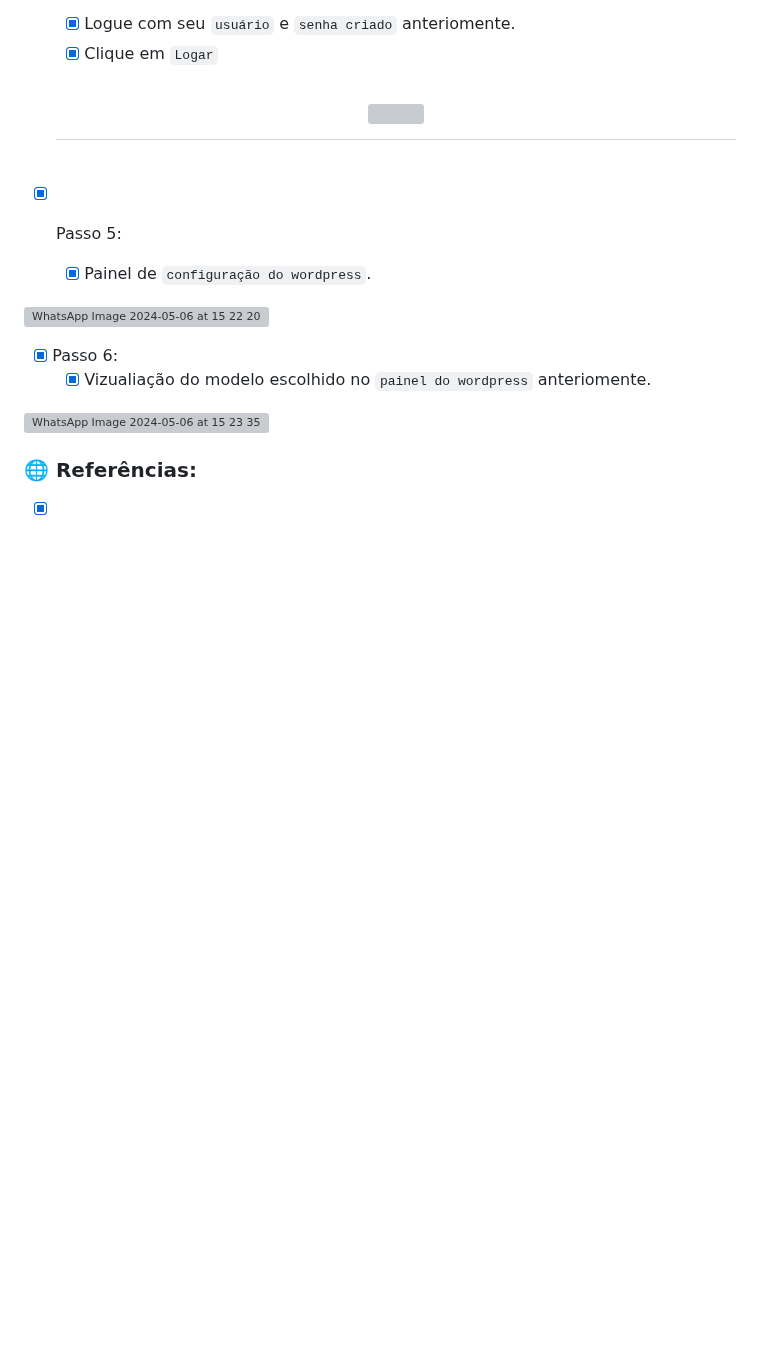
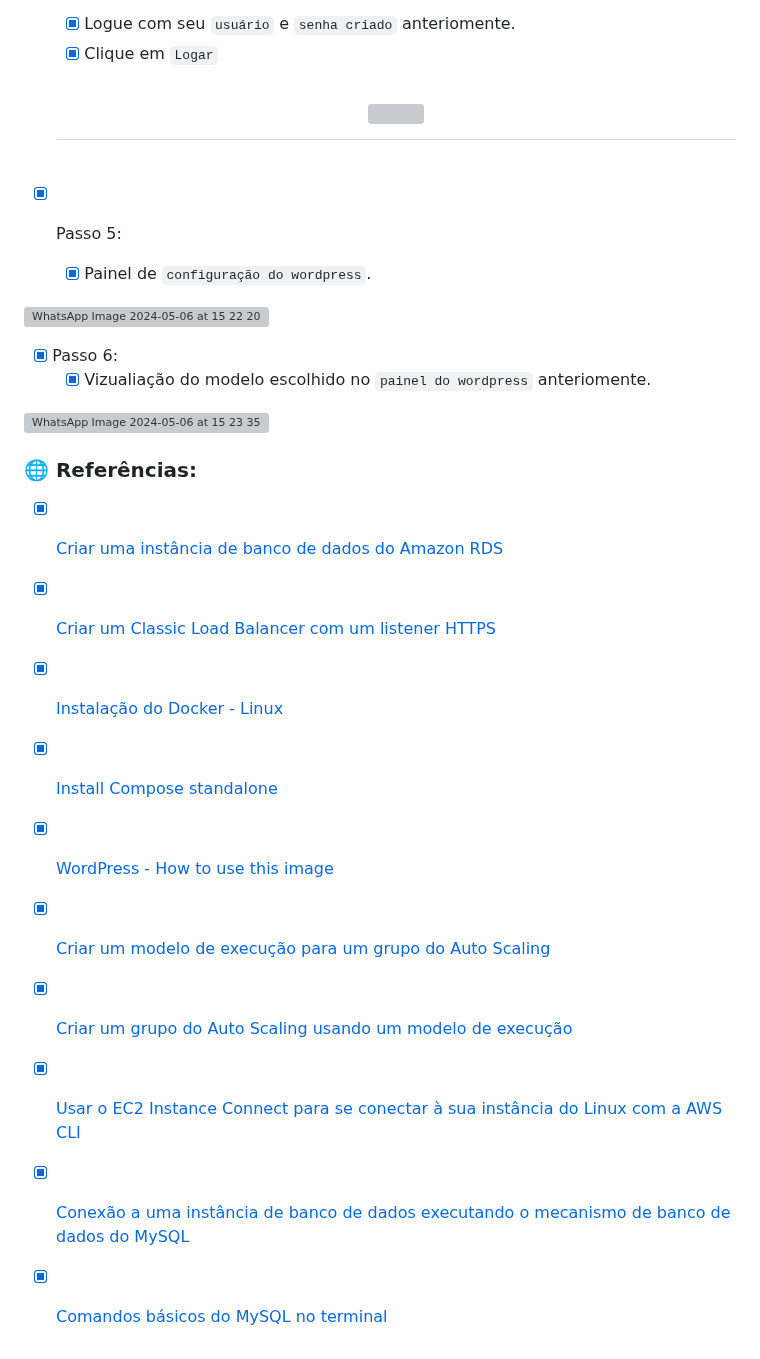
Before and after one commit to HectorCardoso53/Atividade-AWS-DOCKER, a Markdown page: README.md, the part around the change. GitHub-like rendering; blank space fills up the shorter version; grey boxes are pictures that could not be loaded.

```diff
--- a/README.md
+++ b/README.md
@@ -520,8 +520,14 @@ Já a porta HTTP (TCP/80) a partir do balanceador de carga: Permite tráfego HTT
 
 ### :globe_with_meridians: Referências:
 
-- [x]
-- [x]
-- [x]
-- [x]
-- [x]
+
+- [x] [Criar uma instância de banco de dados do Amazon RDS](https://docs.aws.amazon.com/pt_br/AmazonRDS/latest/UserGuide/USER_CreateDBInstance.html)
+- [x] [Criar um Classic Load Balancer com um listener HTTPS](https://docs.aws.amazon.com/pt_br/elasticloadbalancing/latest/classic/elb-create-https-ssl-load-balancer.html)
+- [x] [Instalação do Docker - Linux](https://docs.aws.amazon.com/pt_br/serverless-application-model/latest/developerguide/install-docker.html#install-docker-instructions)
+- [x] [Install Compose standalone](https://docs.docker.com/compose/install/standalone/)
+- [x] [WordPress - How to use this image](https://hub.docker.com/_/wordpress)
+- [x] [Criar um modelo de execução para um grupo do Auto Scaling](https://docs.aws.amazon.com/pt_br/autoscaling/ec2/userguide/create-launch-template.html)
+- [x] [Criar um grupo do Auto Scaling usando um modelo de execução](https://docs.aws.amazon.com/pt_br/autoscaling/ec2/userguide/create-asg-launch-template.html)
+- [x] [Usar o EC2 Instance Connect para se conectar à sua instância do Linux com a AWS CLI](https://docs.aws.amazon.com/pt_br/AWSEC2/latest/UserGuide/ec2-instance-connect-methods.html#connect-linux-inst-eic-cli-ssh)
+- [x] [Conexão a uma instância de banco de dados executando o mecanismo de banco de dados do MySQL](https://docs.aws.amazon.com/pt_br/AmazonRDS/latest/UserGuide/USER_ConnectToInstance.html)
+- [x] [Comandos básicos do MySQL no terminal](https://www.diegobrocanelli.com.br/mysql/comandos-basicos-mysql-no-terminal/)
```
